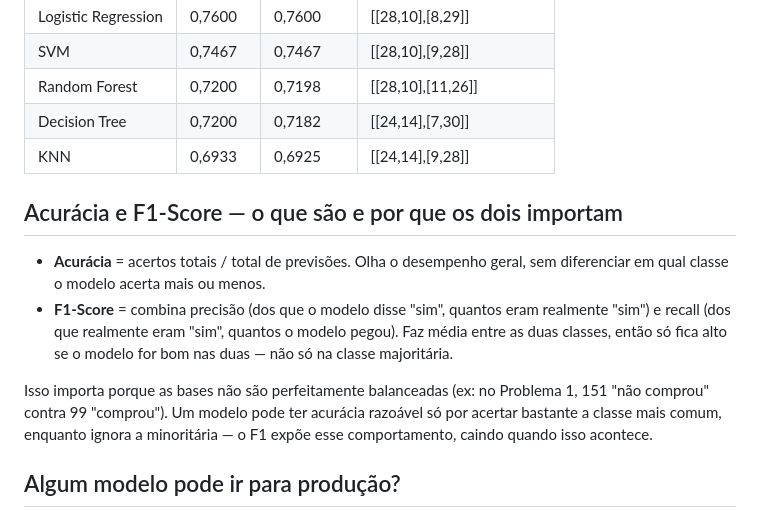
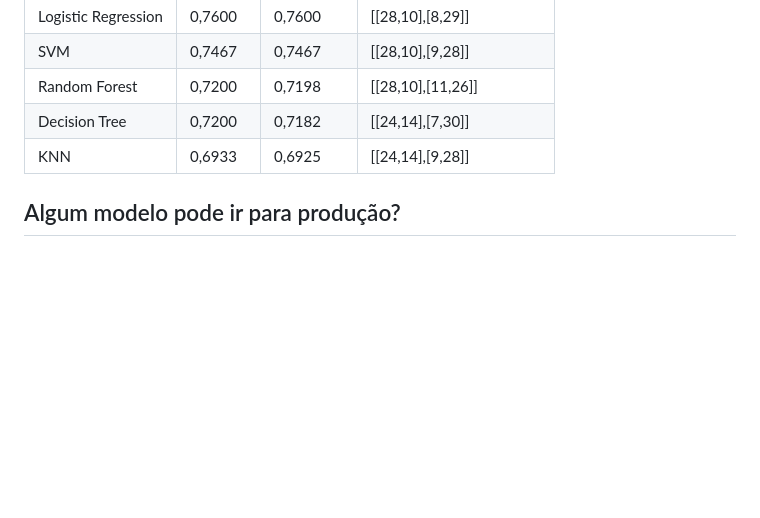
Before and after one commit to bruno-difante/Ciencia-da-Computacao, a Markdown page: Tecnologia-Aplicada-a-Saude/README.md, the part around the change. Drawn GitHub-style; blank space fills up the shorter version.

```diff
--- a/Tecnologia-Aplicada-a-Saude/README.md
+++ b/Tecnologia-Aplicada-a-Saude/README.md
@@ -55,13 +55,6 @@ A forma mais direta de flagrar overfitting é comparar o desempenho no treino co
 | Decision Tree | 0,7200 | 0,7182 | [[24,14],[7,30]] |
 | KNN | 0,6933 | 0,6925 | [[24,14],[9,28]] |
 
-## Acurácia e F1-Score — o que são e por que os dois importam
-
-- **Acurácia** = acertos totais / total de previsões. Olha o desempenho geral, sem diferenciar em qual classe o modelo acerta mais ou menos.
-- **F1-Score** = combina precisão (dos que o modelo disse "sim", quantos eram realmente "sim") e recall (dos que realmente eram "sim", quantos o modelo pegou). Faz média entre as duas classes, então só fica alto se o modelo for bom nas duas — não só na classe majoritária.
-
-Isso importa porque as bases não são perfeitamente balanceadas (ex: no Problema 1, 151 "não comprou" contra 99 "comprou"). Um modelo pode ter acurácia razoável só por acertar bastante a classe mais comum, enquanto ignora a minoritária — o F1 expõe esse comportamento, caindo quando isso acontece.
-
 ## Algum modelo pode ir para produção?
 
 - **Problema 2 (risco de internação):** **sim** — Naive Bayes e Logistic Regression têm bom desempenho (acurácia/F1 acima de 0,76), sem sinal de overfitting e são interpretáveis, o que ajuda em decisões clínicas.
```
